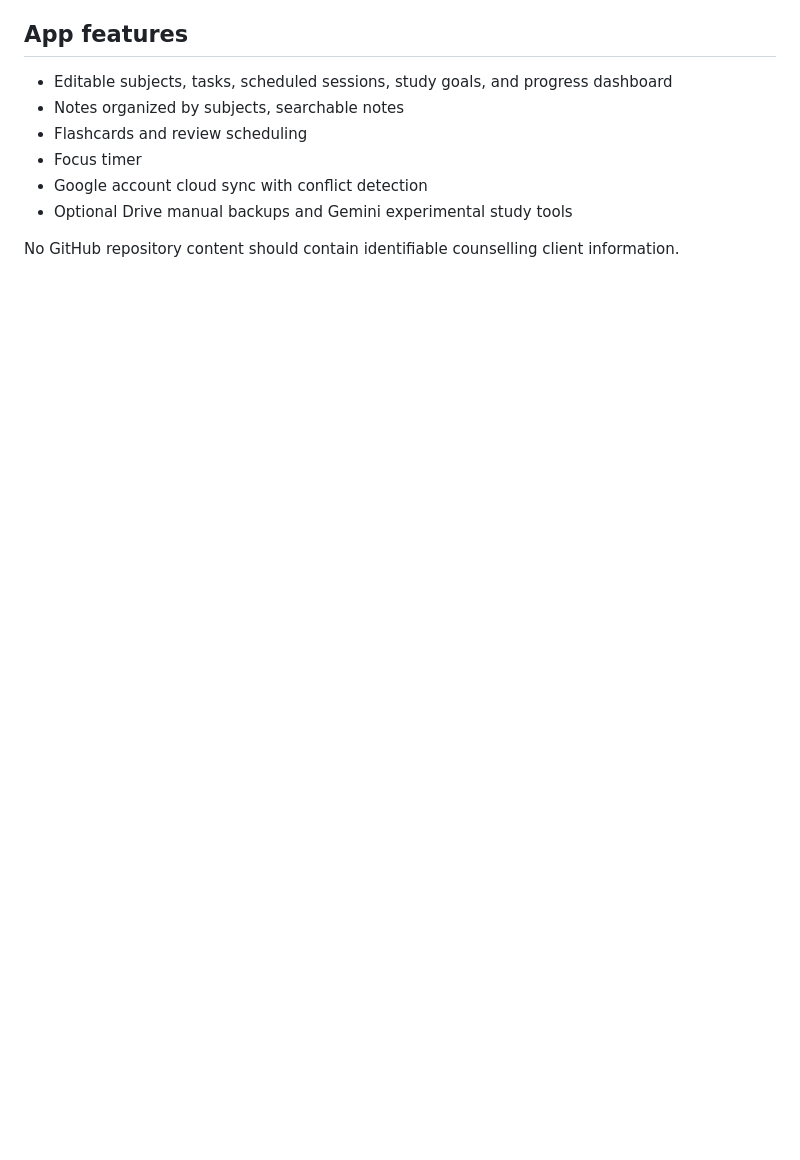
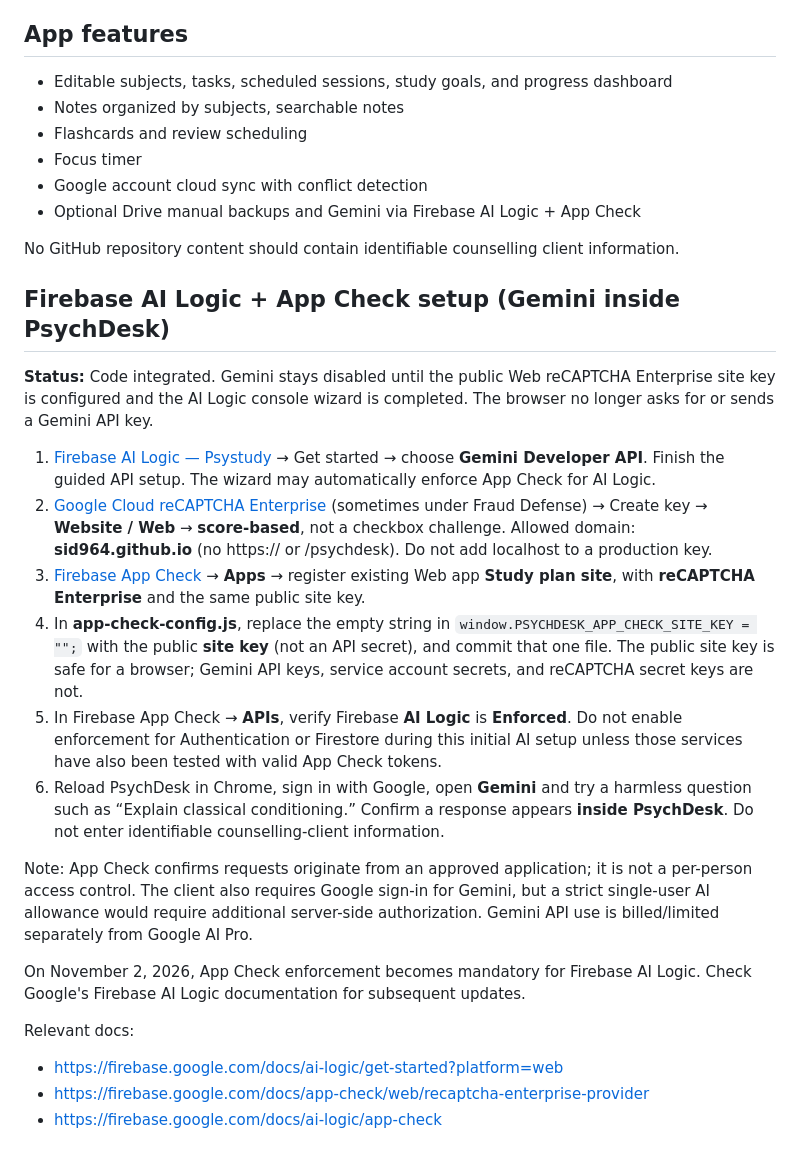
Before and after one commit to sid964/psychdesk, a Markdown page: README.md, the part around the change. Rendered like a GitHub page; blank space fills up the shorter version.

Commit message:
Document AI Logic and App Check console setup with public site key and safety controls

```diff
--- a/README.md
+++ b/README.md
@@ -54,6 +54,27 @@ Existing Firebase project: **psystudy-e4854**. The public Firebase Web SDK ident
 - Flashcards and review scheduling
 - Focus timer
 - Google account cloud sync with conflict detection
-- Optional Drive manual backups and Gemini experimental study tools
+- Optional Drive manual backups and Gemini via Firebase AI Logic + App Check
 
 No GitHub repository content should contain identifiable counselling client information.
+
+
+## Firebase AI Logic + App Check setup (Gemini inside PsychDesk)
+
+**Status:** Code integrated. Gemini stays disabled until the public Web reCAPTCHA Enterprise site key is configured and the AI Logic console wizard is completed. The browser no longer asks for or sends a Gemini API key.
+
+1. [Firebase AI Logic — Psystudy](https://console.firebase.google.com/project/psystudy-e4854/ailogic) → Get started → choose **Gemini Developer API**. Finish the guided API setup. The wizard may automatically enforce App Check for AI Logic.
+2. [Google Cloud reCAPTCHA Enterprise](https://console.cloud.google.com/security/recaptcha?project=psystudy-e4854) (sometimes under Fraud Defense) → Create key → **Website / Web** → **score-based**, not a checkbox challenge. Allowed domain: **sid964.github.io** (no https:// or /psychdesk). Do not add localhost to a production key.
+3. [Firebase App Check](https://console.firebase.google.com/project/psystudy-e4854/appcheck) → **Apps** → register existing Web app **Study plan site**, with **reCAPTCHA Enterprise** and the same public site key.
+4. In **app-check-config.js**, replace the empty string in `window.PSYCHDESK_APP_CHECK_SITE_KEY = "";` with the public **site key** (not an API secret), and commit that one file. The public site key is safe for a browser; Gemini API keys, service account secrets, and reCAPTCHA secret keys are not.
+5. In Firebase App Check → **APIs**, verify Firebase **AI Logic** is **Enforced**. Do not enable enforcement for Authentication or Firestore during this initial AI setup unless those services have also been tested with valid App Check tokens.
+6. Reload PsychDesk in Chrome, sign in with Google, open **Gemini** and try a harmless question such as “Explain classical conditioning.” Confirm a response appears **inside PsychDesk**. Do not enter identifiable counselling-client information.
+
+Note: App Check confirms requests originate from an approved application; it is not a per-person access control. The client also requires Google sign-in for Gemini, but a strict single-user AI allowance would require additional server-side authorization. Gemini API use is billed/limited separately from Google AI Pro.
+
+On November 2, 2026, App Check enforcement becomes mandatory for Firebase AI Logic. Check Google's Firebase AI Logic documentation for subsequent updates.
+
+Relevant docs:
+- https://firebase.google.com/docs/ai-logic/get-started?platform=web
+- https://firebase.google.com/docs/app-check/web/recaptcha-enterprise-provider
+- https://firebase.google.com/docs/ai-logic/app-check
```
